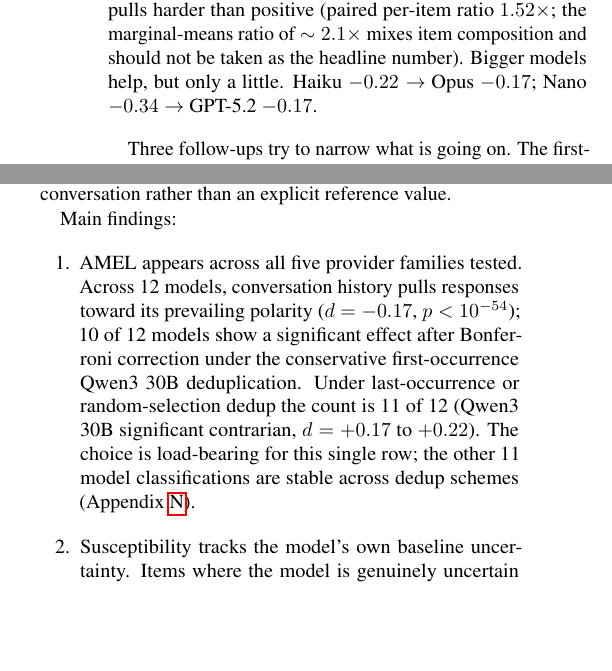
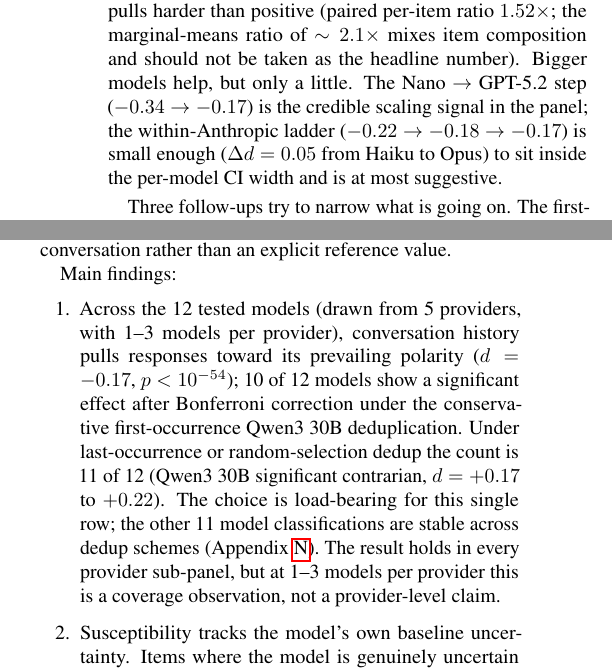
Before and after one commit to chutapp/amel, a LaTeX paper (paper/main.tex): two parts of the columns of page 1 of 22 before the commit and two parts of the columns of page 1 of 23 after it, joined at a grey line, cut so that both start at the same text, the shorter picture padded with empty space. Compiled offline with pdfLaTeX.

Commit message:
narrow the scaling and provider-family claims
Within-Anthropic scaling (Haiku -0.22 -> Sonnet -0.18 -> Opus
-0.17, delta d = 0.05) sits inside the per-model CI width.
Demote it to "suggestive" in the abstract. The Nano -> GPT-5.2
step (-0.34 -> -0.17) is the credible scaling signal in the
panel and is kept as the headline scaling example.

"AMEL appears across all five provider families" was rhetorically
inflated: 12 models / 5 providers = 1-3 models per provider, so
finding the effect in 5/5 sub-panels is a coverage observation,
not a provider-level claim. Reword finding #1 and the matching
Conclusion sentence.

```diff
--- a/paper/main.tex
+++ b/paper/main.tex
@@ -56,7 +56,7 @@
 
 The setup is the same in each of three binary-judgment domains (code review, content moderation, nutrition): present each test item in a clean conversation, or after $N$ prior turns whose answers are mostly ``yes'' or mostly ``no,'' and ask whether the verdict shifts. Twelve models across five providers, 84,088 API calls after deduplication.
 
-The shift is small but consistent. Overall $d = -0.17$ with item-clustered 95\% CI $[-0.21, -0.13]$; the underlying mean bias score is $\bar{BS} = -0.054$, i.e., conversation history moves $P(\text{no})$ by roughly five percentage points on average. The effect is concentrated where it bites: items the model is itself uncertain about at baseline absorb roughly twice as much ($d = -0.36$ for high-entropy items vs.\ $d = -0.15$ for items it already calls deterministically). It does not grow with context length: 5 turns and 50 produce the same shift (Spearman $|r| < 0.01$), though I cannot resolve where the saturation actually occurs below $N = 5$. Negative history pulls harder than positive (paired per-item ratio $1.52\times$; the marginal-means ratio of $\sim 2.1\times$ mixes item composition and should not be taken as the headline number). Bigger models help, but only a little. Haiku $-0.22 \to$ Opus $-0.17$; Nano $-0.34 \to$ GPT-5.2 $-0.17$.
+The shift is small but consistent. Overall $d = -0.17$ with item-clustered 95\% CI $[-0.21, -0.13]$; the underlying mean bias score is $\bar{BS} = -0.054$, i.e., conversation history moves $P(\text{no})$ by roughly five percentage points on average. The effect is concentrated where it bites: items the model is itself uncertain about at baseline absorb roughly twice as much ($d = -0.36$ for high-entropy items vs.\ $d = -0.15$ for items it already calls deterministically). It does not grow with context length: 5 turns and 50 produce the same shift (Spearman $|r| < 0.01$), though I cannot resolve where the saturation actually occurs below $N = 5$. Negative history pulls harder than positive (paired per-item ratio $1.52\times$; the marginal-means ratio of $\sim 2.1\times$ mixes item composition and should not be taken as the headline number). Bigger models help, but only a little. The Nano $\to$ GPT-5.2 step ($-0.34 \to -0.17$) is the credible scaling signal in the panel; the within-Anthropic ladder ($-0.22 \to -0.18 \to -0.17$) is small enough ($\Delta d = 0.05$ from Haiku to Opus) to sit inside the per-model CI width and is at most suggestive.
 
 Three follow-ups try to narrow what is going on. The first-token probability distribution shifts continuously, not at a threshold. The negativity asymmetry has both token-level and semantic flavours, though with $n = 21$ items per cell I cannot tell which dominates per model. Position does not matter: five biased turns anywhere in a 50-turn window produce the same shift. The simplest fix for an evaluation pipeline is a fresh context per item. If you must batch, interleave expected-yes and expected-no items and brace for a residual negativity drift.
 \end{abstract}
@@ -74,7 +74,7 @@
 
 Main findings:
 \begin{enumerate}
-    \item AMEL appears across all five provider families tested. Across 12 models, conversation history pulls responses toward its prevailing polarity ($d = -0.17$, $p < 10^{-54}$); 10 of 12 models show a significant effect after Bonferroni correction under the conservative first-occurrence Qwen3 30B deduplication. Under last-occurrence or random-selection dedup the count is 11 of 12 (Qwen3 30B significant contrarian, $d = +0.17$ to $+0.22$). The choice is load-bearing for this single row; the other 11 model classifications are stable across dedup schemes (Appendix~\ref{app:dedup}).
+    \item Across the 12 tested models (drawn from 5 providers, with 1--3 models per provider), conversation history pulls responses toward its prevailing polarity ($d = -0.17$, $p < 10^{-54}$); 10 of 12 models show a significant effect after Bonferroni correction under the conservative first-occurrence Qwen3 30B deduplication. Under last-occurrence or random-selection dedup the count is 11 of 12 (Qwen3 30B significant contrarian, $d = +0.17$ to $+0.22$). The choice is load-bearing for this single row; the other 11 model classifications are stable across dedup schemes (Appendix~\ref{app:dedup}). The result holds in every provider sub-panel, but at 1--3 models per provider this is a coverage observation, not a provider-level claim.
     \item Susceptibility tracks the model's own baseline uncertainty. Items where the model is genuinely uncertain at baseline (nonzero binary entropy of $P(\text{yes}|\text{baseline})$) absorb $\approx 2\times$ more bias than items where the baseline is deterministic ($d = -0.36$ vs.\ $d = -0.15$). The author-coded ``ambiguous'' label predicts bias size only because some author-ambiguous items are also empirically uncertain; among items the model already finds clear-cut, author labels add little (Section~\ref{sec:empirical_entropy}).
     \item Negative history biases more than positive history: paired per-item $|BS|$ ratio $1.52\times$ ($t = 13.03$, $p < 10^{-37}$, $n = 2{,}733$). Marginal means give $\approx 2\times$ but mix item composition across cells; the paired test is the cleaner statistic.
     \item Bias saturates early. Five turns of skewed history produce the same shift as fifty (Spearman $|r| < 0.01$, $p = 0.92$; OLS slope $-4 \times 10^{-5}$ BS/turn, $p = 0.84$). The model recognizes the pattern fast and additional examples do not strengthen it.
```
Also changed, not shown: paper/main.pdf, paper/main.tex (2 more changed lines).
